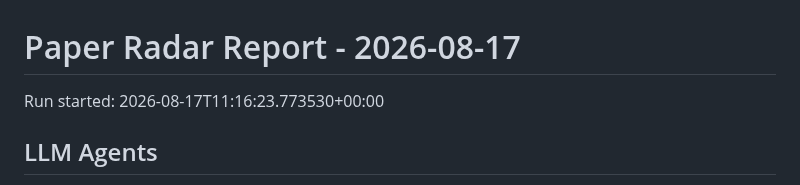
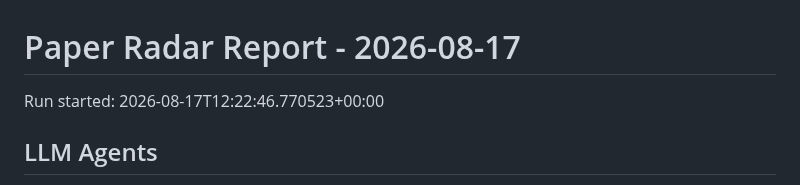
Before and after one commit to shiyongding19065-coder/paper-radar, a Markdown page: reports/2026-08-17.md, the part around the change. GitHub-like rendering.

Commit message:
Update paper radar records

```diff
--- a/reports/2026-08-17.md
+++ b/reports/2026-08-17.md
@@ -1,6 +1,6 @@
 # Paper Radar Report - 2026-08-17
 
-Run started: 2026-08-17T11:16:23.773530+00:00
+Run started: 2026-08-17T12:22:46.770523+00:00
 
 ## LLM Agents
 
```
